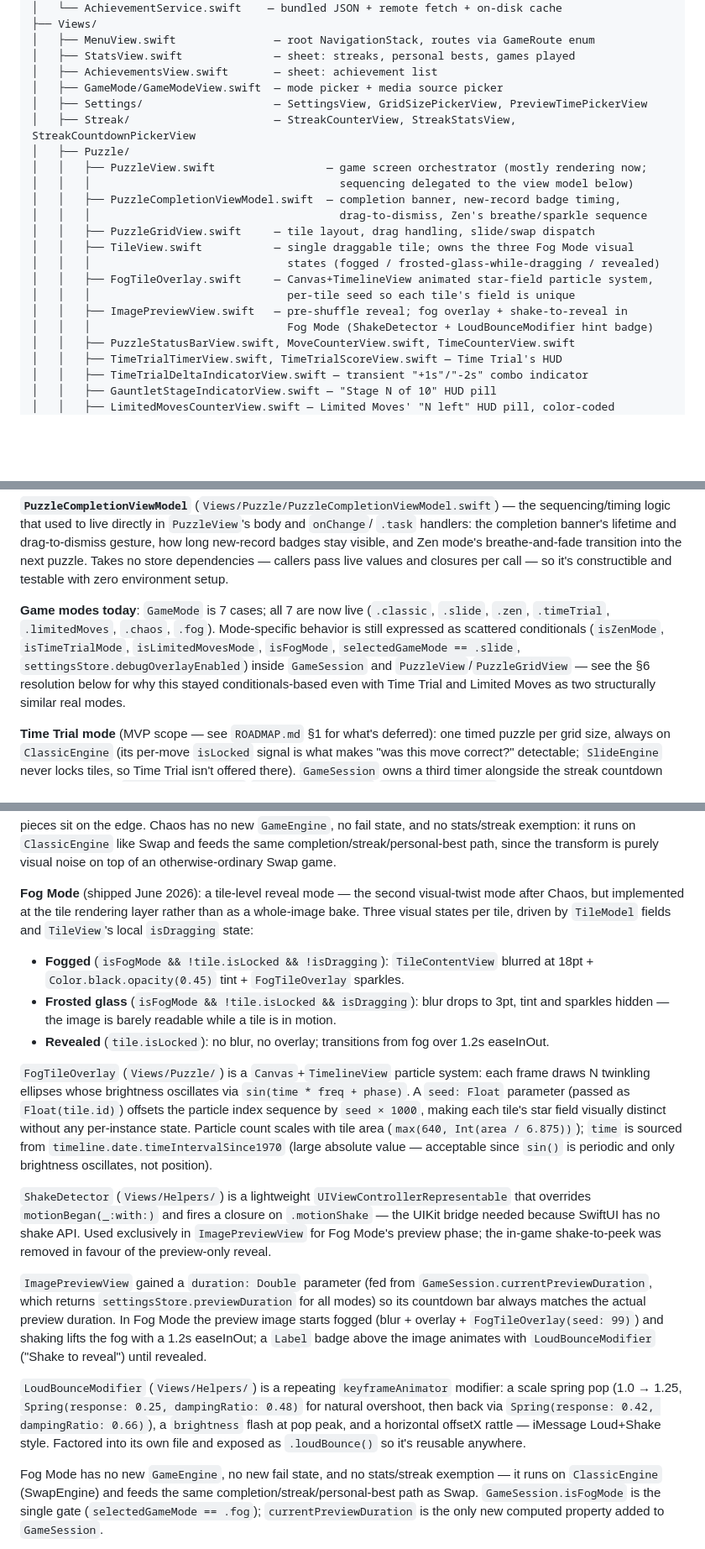
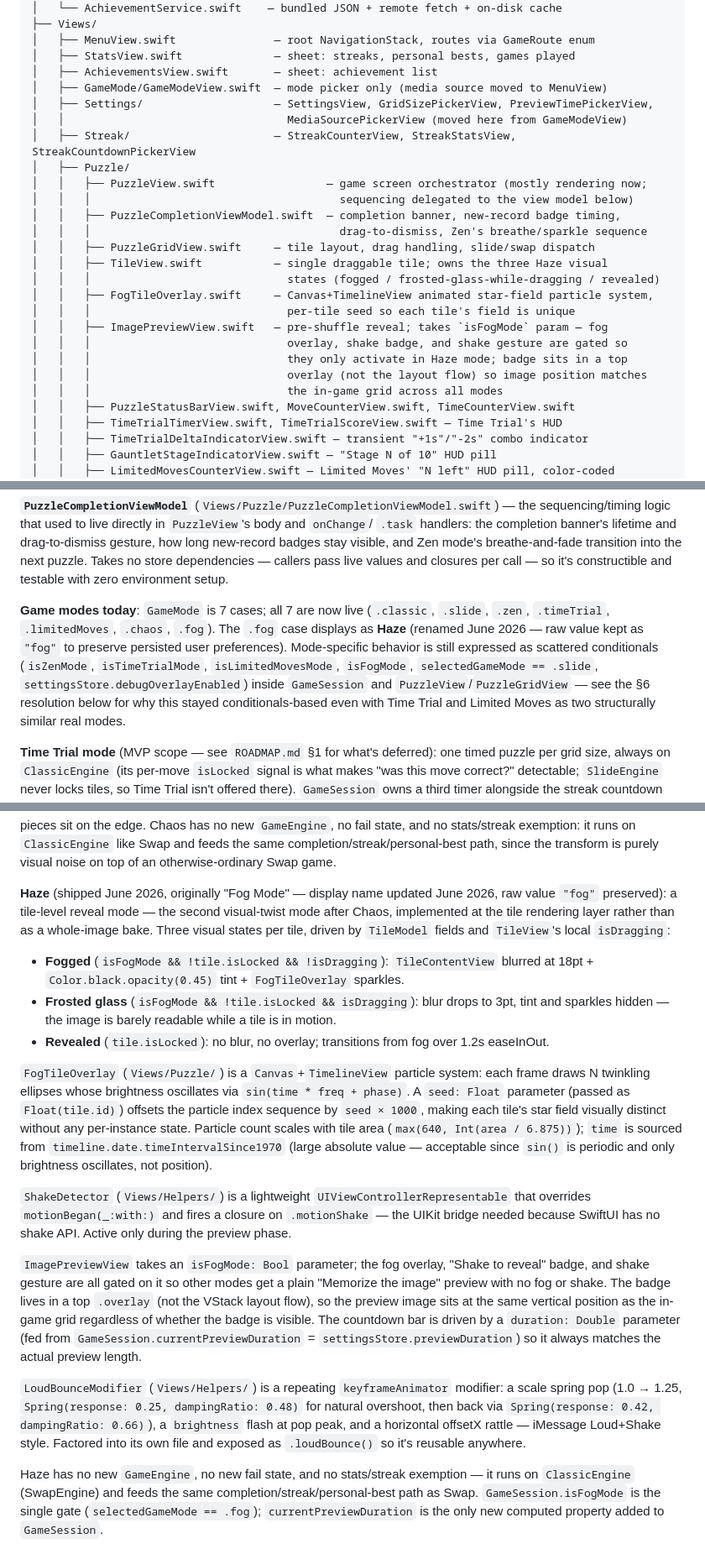
Before and after one commit to cilippofilia/NineTilesPuzzle, a Markdown page: ARCHITECTURE.md, 3 parts joined by grey strips. Shown at 84% size. Drawn GitHub-style; blank space fills up the shorter version.

Commit message:
Update ROADMAP and ARCHITECTURE for June 2026 polish changes
- Rename Fog Mode → Haze throughout (raw value preserved)
- Note Gauntlet Ladder time limit nerf
- Note MediaSourcePickerView extraction from GameModeView
- Note ImagePreviewView isFogMode gate and badge layout fix

Co-Authored-By: Claude Sonnet 4.6 <noreply@anthropic.com>

```diff
--- a/ARCHITECTURE.md
+++ b/ARCHITECTURE.md
@@ -61,8 +61,9 @@ NineTilesPuzzle/
 │   ├── MenuView.swift               — root NavigationStack, routes via GameRoute enum
 │   ├── StatsView.swift              — sheet: streaks, personal bests, games played
 │   ├── AchievementsView.swift       — sheet: achievement list
-│   ├── GameMode/GameModeView.swift  — mode picker + media source picker
-│   ├── Settings/                    — SettingsView, GridSizePickerView, PreviewTimePickerView
+│   ├── GameMode/GameModeView.swift  — mode picker only (media source moved to MenuView)
+│   ├── Settings/                    — SettingsView, GridSizePickerView, PreviewTimePickerView,
+│   │                                  MediaSourcePickerView (moved here from GameModeView)
 │   ├── Streak/                      — StreakCounterView, StreakStatsView, StreakCountdownPickerView
 │   ├── Puzzle/
 │   │   ├── PuzzleView.swift                 — game screen orchestrator (mostly rendering now;
@@ -70,12 +71,15 @@ NineTilesPuzzle/
 │   │   ├── PuzzleCompletionViewModel.swift  — completion banner, new-record badge timing,
 │   │   │                                      drag-to-dismiss, Zen's breathe/sparkle sequence
 │   │   ├── PuzzleGridView.swift     — tile layout, drag handling, slide/swap dispatch
-│   │   ├── TileView.swift           — single draggable tile; owns the three Fog Mode visual
+│   │   ├── TileView.swift           — single draggable tile; owns the three Haze visual
 │   │   │                              states (fogged / frosted-glass-while-dragging / revealed)
 │   │   ├── FogTileOverlay.swift     — Canvas+TimelineView animated star-field particle system,
 │   │   │                              per-tile seed so each tile's field is unique
-│   │   ├── ImagePreviewView.swift   — pre-shuffle reveal; fog overlay + shake-to-reveal in
-│   │   │                              Fog Mode (ShakeDetector + LoudBounceModifier hint badge)
+│   │   ├── ImagePreviewView.swift   — pre-shuffle reveal; takes `isFogMode` param — fog
+│   │   │                              overlay, shake badge, and shake gesture are gated so
+│   │   │                              they only activate in Haze mode; badge sits in a top
+│   │   │                              overlay (not the layout flow) so image position matches
+│   │   │                              the in-game grid across all modes
 │   │   ├── PuzzleStatusBarView.swift, MoveCounterView.swift, TimeCounterView.swift
 │   │   ├── TimeTrialTimerView.swift, TimeTrialScoreView.swift — Time Trial's HUD
 │   │   ├── TimeTrialDeltaIndicatorView.swift — transient "+1s"/"-2s" combo indicator
@@ -153,10 +157,12 @@ puzzle. Takes no store dependencies — callers pass live values and closures pe
 it's constructible and testable with zero environment setup.
 
 **Game modes today**: `GameMode` is 7 cases; all 7 are now live (`.classic`, `.slide`,
-`.zen`, `.timeTrial`, `.limitedMoves`, `.chaos`, `.fog`). Mode-specific behavior is still
-expressed as scattered conditionals (`isZenMode`, `isTimeTrialMode`, `isLimitedMovesMode`,
-`isFogMode`, `selectedGameMode == .slide`, `settingsStore.debugOverlayEnabled`) inside
-`GameSession` and `PuzzleView`/`PuzzleGridView` — see the §6 resolution below for why this
+`.zen`, `.timeTrial`, `.limitedMoves`, `.chaos`, `.fog`). The `.fog` case displays as
+**Haze** (renamed June 2026 — raw value kept as `"fog"` to preserve persisted user
+preferences). Mode-specific behavior is still expressed as scattered conditionals
+(`isZenMode`, `isTimeTrialMode`, `isLimitedMovesMode`, `isFogMode`,
+`selectedGameMode == .slide`, `settingsStore.debugOverlayEnabled`) inside `GameSession` and
+`PuzzleView`/`PuzzleGridView` — see the §6 resolution below for why this
 stayed conditionals-based even with Time Trial and Limited Moves as two structurally similar
 real modes.
 
@@ -242,10 +250,10 @@ on the edge. Chaos has no new `GameEngine`, no fail state, and no stats/streak e
 runs on `ClassicEngine` like Swap and feeds the same completion/streak/personal-best path,
 since the transform is purely visual noise on top of an otherwise-ordinary Swap game.
 
-**Fog Mode** (shipped June 2026): a tile-level reveal mode — the second visual-twist mode
-after Chaos, but implemented at the tile rendering layer rather than as a whole-image bake.
-Three visual states per tile, driven by `TileModel` fields and `TileView`'s local
-`isDragging` state:
+**Haze** (shipped June 2026, originally "Fog Mode" — display name updated June 2026, raw
+value `"fog"` preserved): a tile-level reveal mode — the second visual-twist mode after
+Chaos, implemented at the tile rendering layer rather than as a whole-image bake. Three
+visual states per tile, driven by `TileModel` fields and `TileView`'s local `isDragging`:
 
 - **Fogged** (`isFogMode && !tile.isLocked && !isDragging`): `TileContentView` blurred at
   18pt + `Color.black.opacity(0.45)` tint + `FogTileOverlay` sparkles.
@@ -264,15 +272,15 @@ sourced from `timeline.date.timeIntervalSince1970` (large absolute value — acc
 
 `ShakeDetector` (`Views/Helpers/`) is a lightweight `UIViewControllerRepresentable` that
 overrides `motionBegan(_:with:)` and fires a closure on `.motionShake` — the UIKit bridge
-needed because SwiftUI has no shake API. Used exclusively in `ImagePreviewView` for Fog Mode's
-preview phase; the in-game shake-to-peek was removed in favour of the preview-only reveal.
+needed because SwiftUI has no shake API. Active only during the preview phase.
 
-`ImagePreviewView` gained a `duration: Double` parameter (fed from
-`GameSession.currentPreviewDuration`, which returns `settingsStore.previewDuration` for all
-modes) so its countdown bar always matches the actual preview duration. In Fog Mode the preview
-image starts fogged (blur + overlay + `FogTileOverlay(seed: 99)`) and shaking lifts the fog
-with a 1.2s easeInOut; a `Label` badge above the image animates with `LoudBounceModifier`
-("Shake to reveal") until revealed.
+`ImagePreviewView` takes an `isFogMode: Bool` parameter; the fog overlay, "Shake to reveal"
+badge, and shake gesture are all gated on it so other modes get a plain "Memorize the image"
+preview with no fog or shake. The badge lives in a top `.overlay` (not the VStack layout
+flow), so the preview image sits at the same vertical position as the in-game grid regardless
+of whether the badge is visible. The countdown bar is driven by a `duration: Double`
+parameter (fed from `GameSession.currentPreviewDuration` = `settingsStore.previewDuration`)
+so it always matches the actual preview length.
 
 `LoudBounceModifier` (`Views/Helpers/`) is a repeating `keyframeAnimator` modifier: a
 scale spring pop (1.0 → 1.25, `Spring(response: 0.25, dampingRatio: 0.48)` for natural
@@ -280,8 +288,8 @@ overshoot, then back via `Spring(response: 0.42, dampingRatio: 0.66)`), a `brigh
 flash at pop peak, and a horizontal offsetX rattle — iMessage Loud+Shake style. Factored
 into its own file and exposed as `.loudBounce()` so it's reusable anywhere.
 
-Fog Mode has no new `GameEngine`, no new fail state, and no stats/streak exemption — it runs
-on `ClassicEngine` (SwapEngine) and feeds the same completion/streak/personal-best path as
+Haze has no new `GameEngine`, no new fail state, and no stats/streak exemption — it runs on
+`ClassicEngine` (SwapEngine) and feeds the same completion/streak/personal-best path as
 Swap. `GameSession.isFogMode` is the single gate (`selectedGameMode == .fog`);
 `currentPreviewDuration` is the only new computed property added to `GameSession`.
 
```
Also changed, not shown: other parts of ARCHITECTURE.md (+6 -4 lines), ROADMAP.md (+11 -9 lines).
